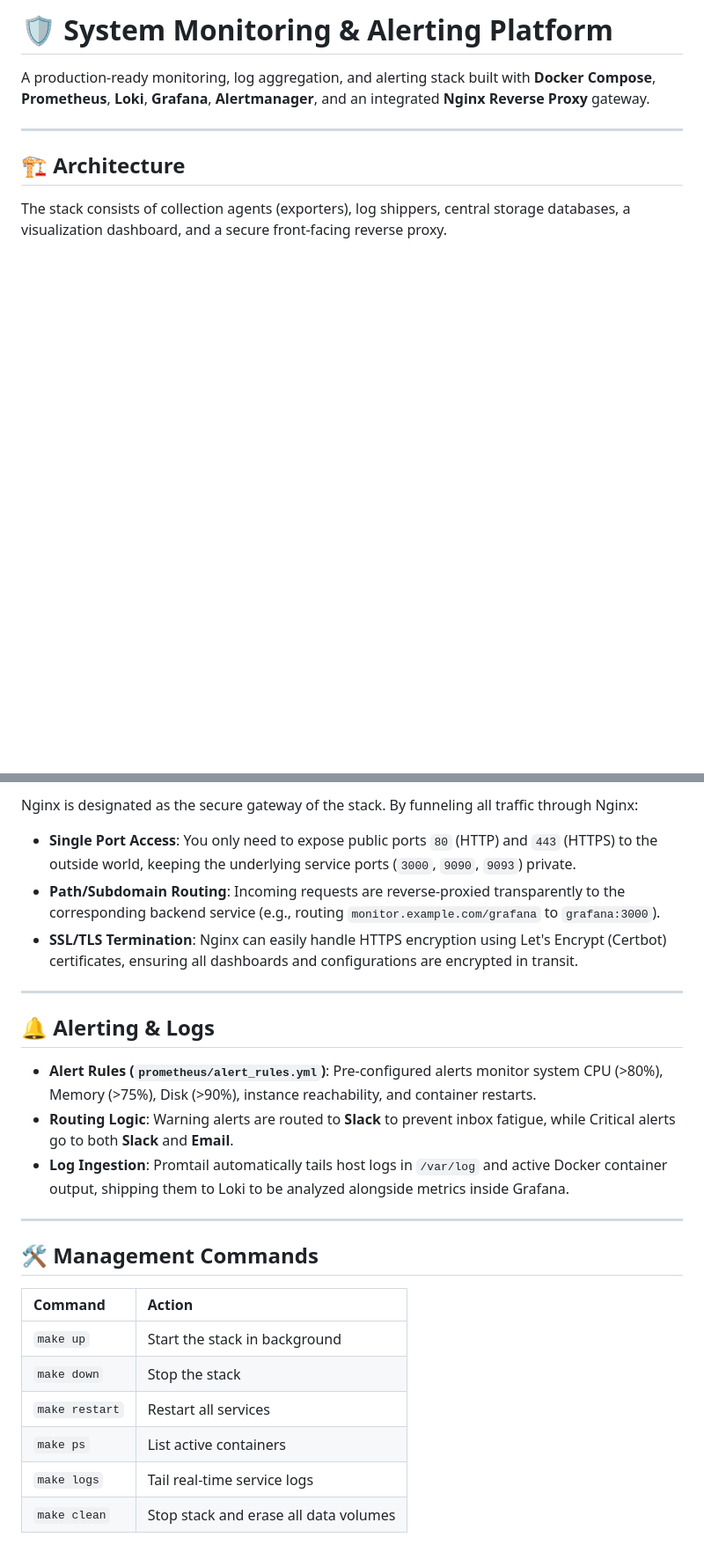
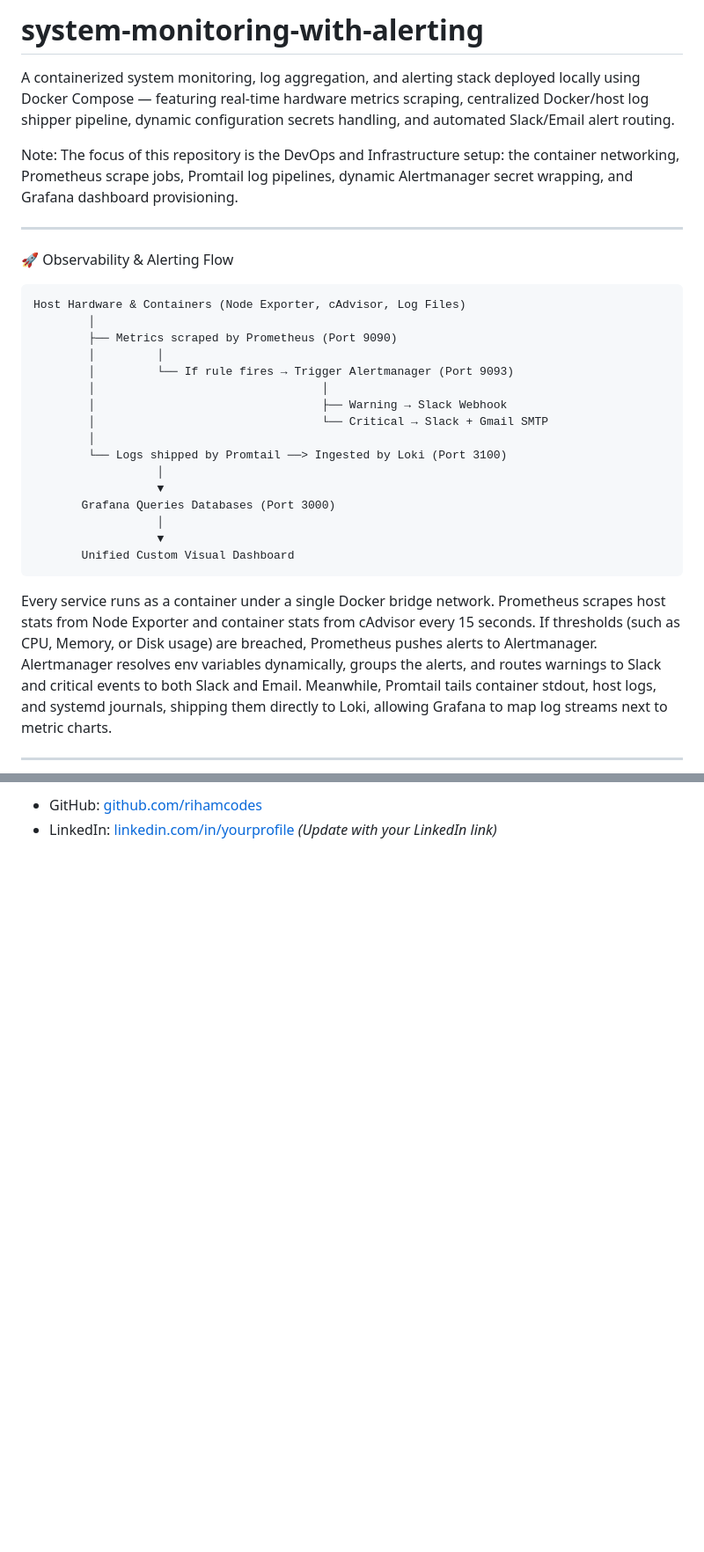
Before and after one commit to rihamcodes/system-monitoring-with-alerting, a Markdown page: README.md, 2 parts joined by grey strips. Shown at 88% size. Drawn GitHub-style; blank space fills up the shorter version.

````diff
--- a/README.md
+++ b/README.md
@@ -1,10 +1,31 @@
-# 🛡️ System Monitoring & Alerting Platform
+# system-monitoring-with-alerting
 
-A production-ready monitoring, log aggregation, and alerting stack built with **Docker Compose**, **Prometheus**, **Loki**, **Grafana**, **Alertmanager**, and an integrated **Nginx Reverse Proxy** gateway.
+A containerized system monitoring, log aggregation, and alerting stack deployed locally using Docker Compose — featuring real-time hardware metrics scraping, centralized Docker/host log shipper pipeline, dynamic configuration secrets handling, and automated Slack/Email alert routing.
+
+Note: The focus of this repository is the DevOps and Infrastructure setup: the container networking, Prometheus scrape jobs, Promtail log pipelines, dynamic Alertmanager secret wrapping, and Grafana dashboard provisioning.
 
 ---
 
-## 🏗️ Architecture
+🚀 Observability & Alerting Flow
+```text
+Host Hardware & Containers (Node Exporter, cAdvisor, Log Files)
+        │
+        ├── Metrics scraped by Prometheus (Port 9090)
+        │         │
+        │         └── If rule fires → Trigger Alertmanager (Port 9093)
+        │                                 │
+        │                                 ├── Warning → Slack Webhook
+        │                                 └── Critical → Slack + Gmail SMTP
+        │
+        └── Logs shipped by Promtail ──> Ingested by Loki (Port 3100)
+                  │
+                  ▼
+       Grafana Queries Databases (Port 3000)
+                  │
+                  ▼
+       Unified Custom Visual Dashboard
+```
+Every service runs as a container under a single Docker bridge network. Prometheus scrapes host stats from Node Exporter and container stats from cAdvisor every 15 seconds. If thresholds (such as CPU, Memory, or Disk usage) are breached, Prometheus pushes alerts to Alertmanager. Alertmanager resolves env variables dynamically, groups the alerts, and routes warnings to Slack and critical events to both Slack and Email. Meanwhile, Promtail tails container stdout, host logs, and systemd journals, shipping them directly to Loki, allowing Grafana to map log streams next to metric charts.
 
-The stack consists of collection agents (exporters), log shippers, central storage databases, a visualization dashboard, and a secure front-facing reverse proxy.
+---
 
@@ -72,26 +137,3 @@ This automatically compiles environment variables into the Alertmanager configur
 
-Nginx is designated as the secure gateway of the stack. By funneling all traffic through Nginx:
-*   **Single Port Access**: You only need to expose public ports `80` (HTTP) and `443` (HTTPS) to the outside world, keeping the underlying service ports (`3000`, `9090`, `9093`) private.
-*   **Path/Subdomain Routing**: Incoming requests are reverse-proxied transparently to the corresponding backend service (e.g., routing `monitor.example.com/grafana` to `grafana:3000`).
-*   **SSL/TLS Termination**: Nginx can easily handle HTTPS encryption using Let's Encrypt (Certbot) certificates, ensuring all dashboards and configurations are encrypted in transit.
-
----
-
-## 🔔 Alerting & Logs
-
-*   **Alert Rules (`prometheus/alert_rules.yml`)**: Pre-configured alerts monitor system CPU (>80%), Memory (>75%), Disk (>90%), instance reachability, and container restarts.
-*   **Routing Logic**: Warning alerts are routed to **Slack** to prevent inbox fatigue, while Critical alerts go to both **Slack** and **Email**.
-*   **Log Ingestion**: Promtail automatically tails host logs in `/var/log` and active Docker container output, shipping them to Loki to be analyzed alongside metrics inside Grafana.
-
----
-
-## 🛠️ Management Commands
-
-| Command | Action |
-| :--- | :--- |
-| `make up` | Start the stack in background |
-| `make down` | Stop the stack |
-| `make restart` | Restart all services |
-| `make ps` | List active containers |
-| `make logs` | Tail real-time service logs |
-| `make clean` | Stop stack and erase all data volumes |
+*   GitHub: [github.com/rihamcodes](https://github.com/rihamcodes)
+*   LinkedIn: [linkedin.com/in/yourprofile](https://linkedin.com/in/yourprofile) *(Update with your LinkedIn link)*
````
Also changed, not shown: other parts of README.md (+89 -45 lines).
